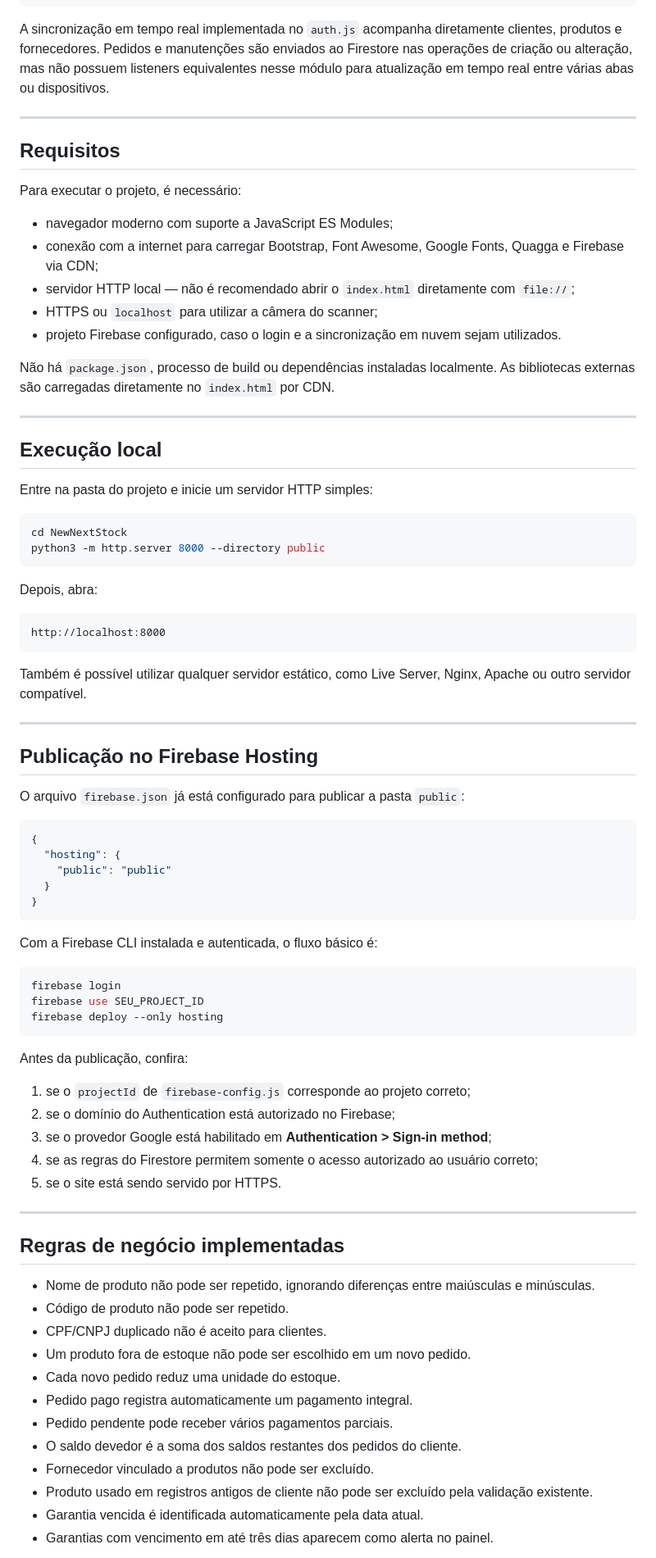
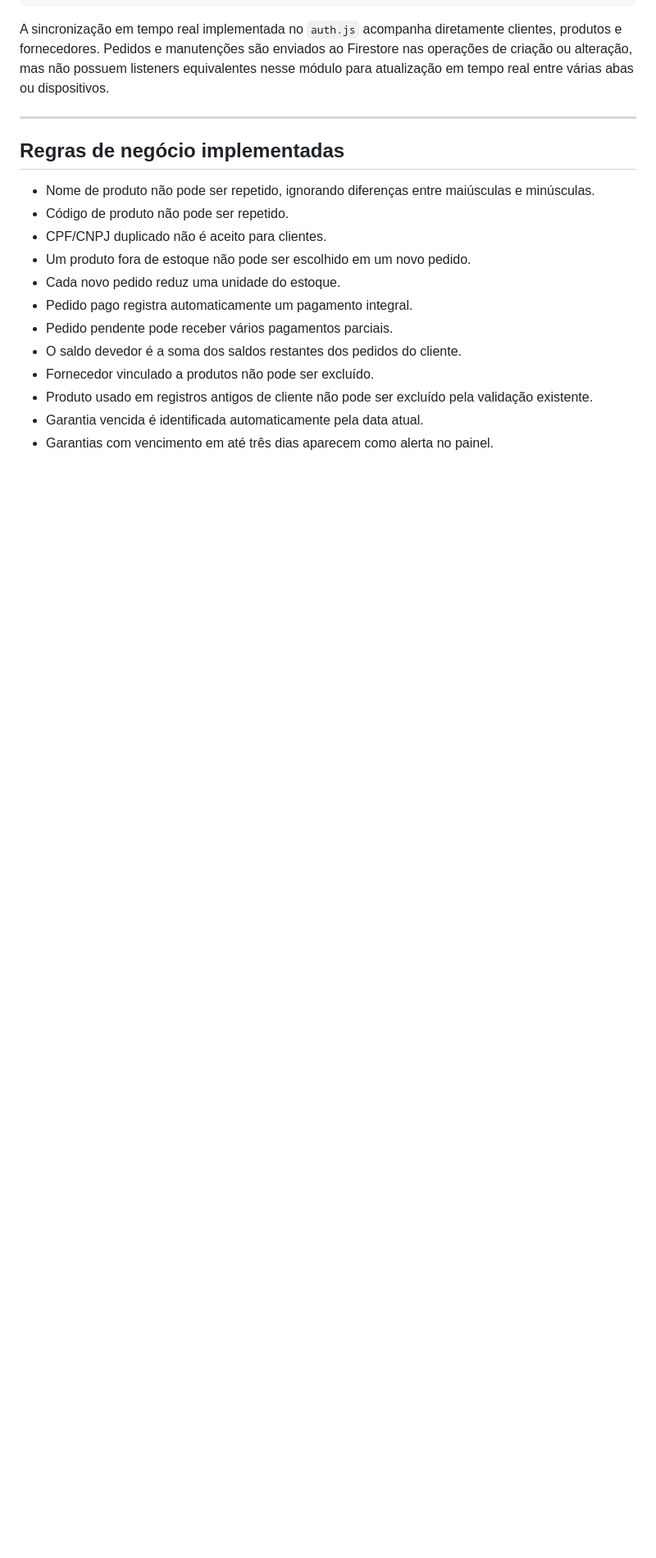
Before and after one commit to Lostremel/NexStock, a Markdown page: README.md, the part around the change. Shown at 82% size. GitHub-like rendering; blank space fills up the shorter version.

````diff
--- a/README.md
+++ b/README.md
@@ -337,68 +337,6 @@ A sincronização em tempo real implementada no `auth.js` acompanha diretamente
 
 ---
 
-## Requisitos
-
-Para executar o projeto, é necessário:
-
-- navegador moderno com suporte a JavaScript ES Modules;
-- conexão com a internet para carregar Bootstrap, Font Awesome, Google Fonts, Quagga e Firebase via CDN;
-- servidor HTTP local — não é recomendado abrir o `index.html` diretamente com `file://`;
-- HTTPS ou `localhost` para utilizar a câmera do scanner;
-- projeto Firebase configurado, caso o login e a sincronização em nuvem sejam utilizados.
-
-Não há `package.json`, processo de build ou dependências instaladas localmente. As bibliotecas externas são carregadas diretamente no `index.html` por CDN.
-
----
-
-## Execução local
-
-Entre na pasta do projeto e inicie um servidor HTTP simples:
-
-```bash
-cd NewNextStock
-python3 -m http.server 8000 --directory public
-```
-
-Depois, abra:
-
-```text
-http://localhost:8000
-```
-
-Também é possível utilizar qualquer servidor estático, como Live Server, Nginx, Apache ou outro servidor compatível.
-
----
-
-## Publicação no Firebase Hosting
-
-O arquivo `firebase.json` já está configurado para publicar a pasta `public`:
-
-```json
-{
-  "hosting": {
-    "public": "public"
-  }
-}
-```
-
-Com a Firebase CLI instalada e autenticada, o fluxo básico é:
-
-```bash
-firebase login
-firebase use SEU_PROJECT_ID
-firebase deploy --only hosting
-```
-
-Antes da publicação, confira:
-
-1. se o `projectId` de `firebase-config.js` corresponde ao projeto correto;
-2. se o domínio do Authentication está autorizado no Firebase;
-3. se o provedor Google está habilitado em **Authentication > Sign-in method**;
-4. se as regras do Firestore permitem somente o acesso autorizado ao usuário correto;
-5. se o site está sendo servido por HTTPS.
-
----
 
 ## Regras de negócio implementadas
 
````
